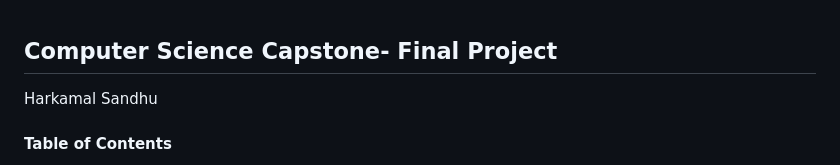
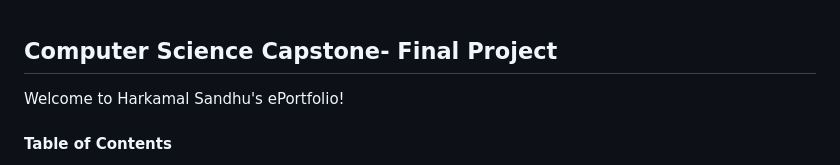
Before and after one commit to HSandhu1803/Computer-Science-Capstone-, a Markdown page: README.md, the part around the change. Rendered like a GitHub page.

```diff
--- a/README.md
+++ b/README.md
@@ -1,5 +1,5 @@
 ## Computer Science Capstone- Final Project
-Harkamal Sandhu
+Welcome to Harkamal Sandhu's ePortfolio!
 #### **Table of Contents**
 
 - [Professional Self-Assessment](https://github.com/HSandhu1803/Computer-Science-Capstone-/blob/main/README.md#professional-self-assessment)
```
